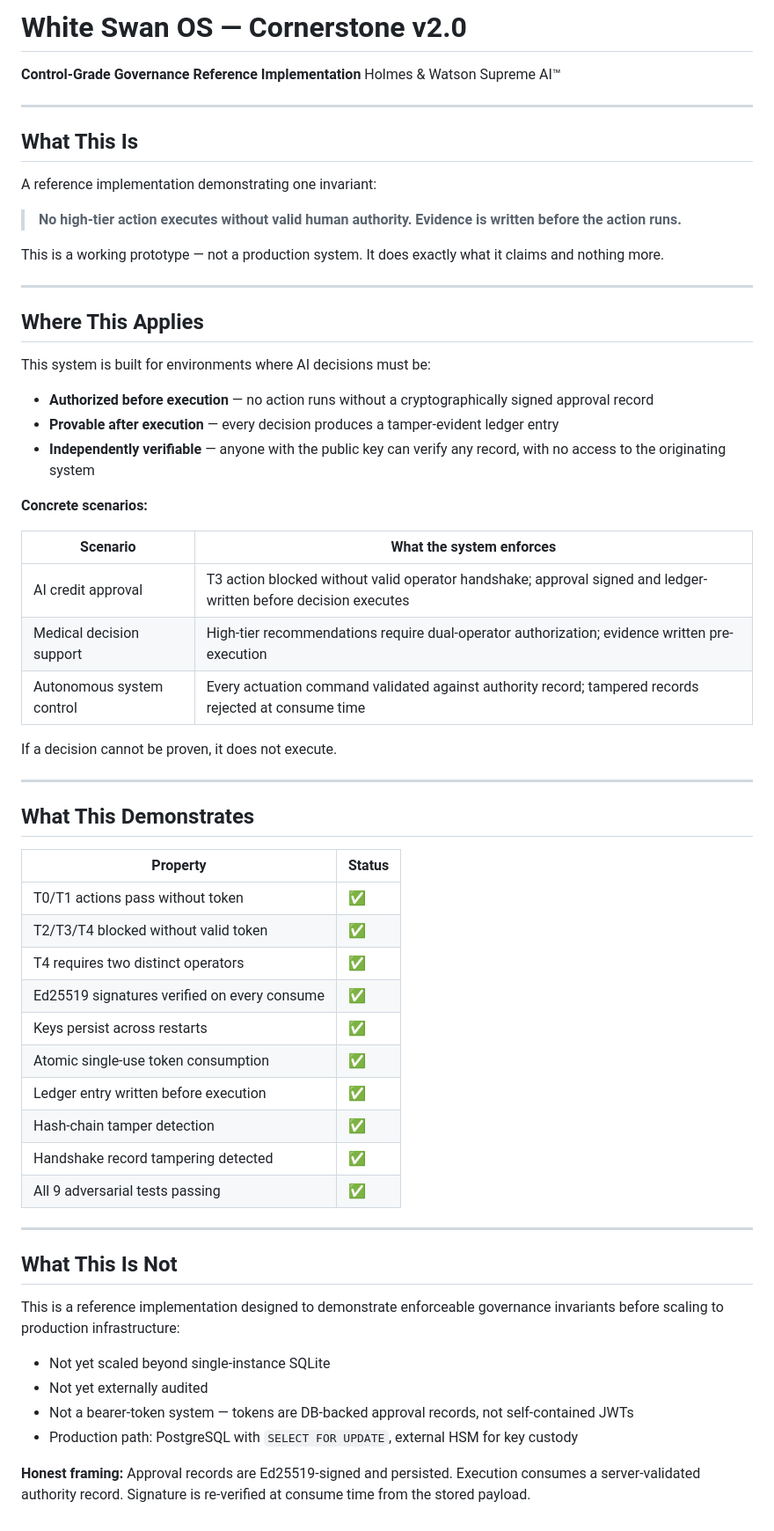
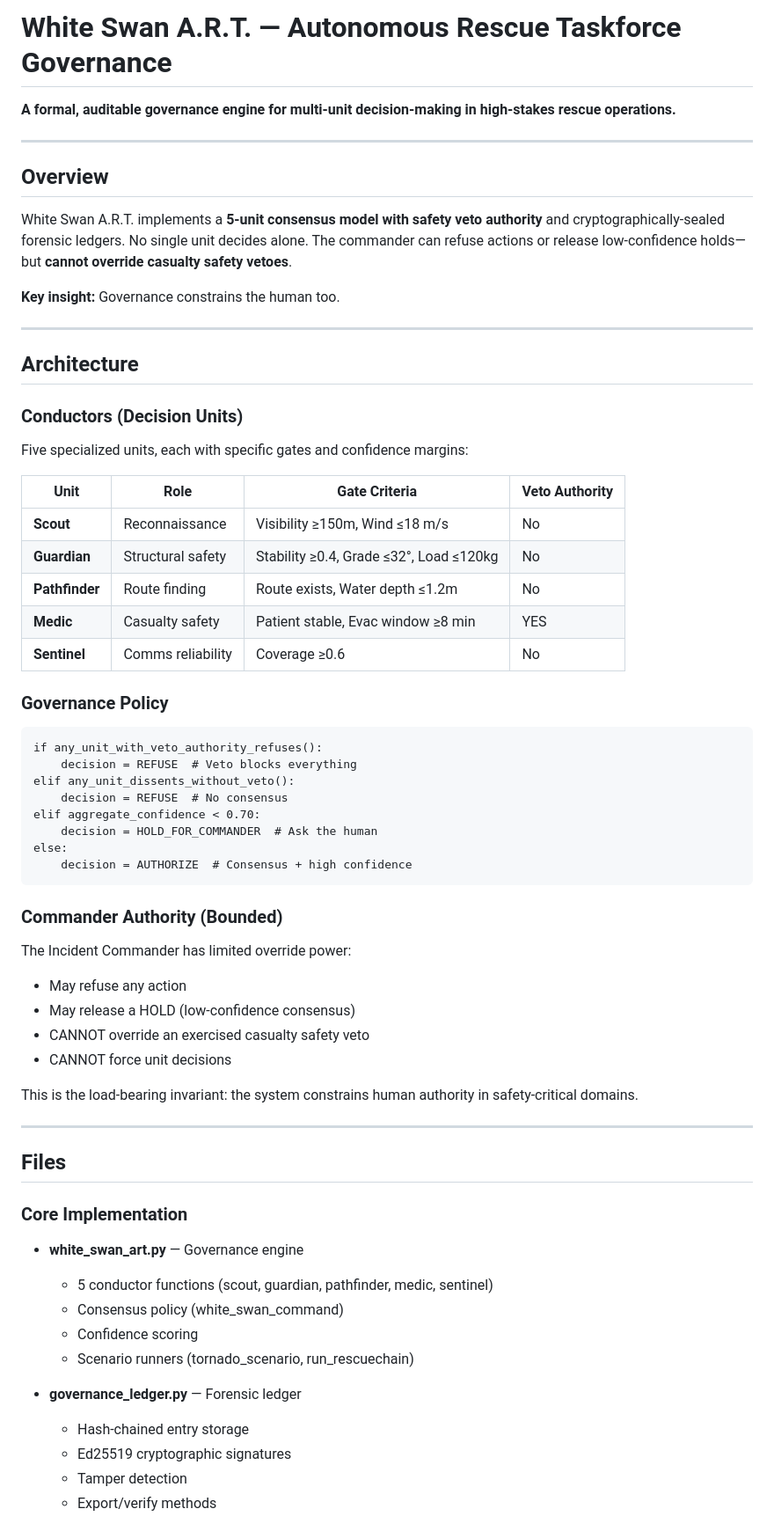
Before and after one commit to jsellars88/H-W-supreme-Ai-, a Markdown page: README.md, the part around one of its changes. Shown at 88% size. Drawn GitHub-style.

Commit message:
Update README with White Swan A.R.T. documentation

````diff
--- a/README.md
+++ b/README.md
@@ -1,65 +1,70 @@
-# White Swan OS — Cornerstone v2.0
+# White Swan A.R.T. — Autonomous Rescue Taskforce Governance
 
-**Control-Grade Governance Reference Implementation**
-Holmes & Watson Supreme AI™
+**A formal, auditable governance engine for multi-unit decision-making in high-stakes rescue operations.**
 
------
+---
 
-## What This Is
+## Overview
 
-A reference implementation demonstrating one invariant:
+White Swan A.R.T. implements a **5-unit consensus model with safety veto authority** and cryptographically-sealed forensic ledgers. No single unit decides alone. The commander can refuse actions or release low-confidence holds—but **cannot override casualty safety vetoes**.
 
-> **No high-tier action executes without valid human authority. Evidence is written before the action runs.**
+**Key insight:** Governance constrains the human too.
 
-This is a working prototype — not a production system. It does exactly what it claims and nothing more.
+---
 
------
+## Architecture
 
-## Where This Applies
+### Conductors (Decision Units)
 
-This system is built for environments where AI decisions must be:
+Five specialized units, each with specific gates and confidence margins:
 
-- **Authorized before execution** — no action runs without a cryptographically signed approval record
-- **Provable after execution** — every decision produces a tamper-evident ledger entry
-- **Independently verifiable** — anyone with the public key can verify any record, with no access to the originating system
+| Unit | Role | Gate Criteria | Veto Authority |
+|------|------|---------------|-----------------|
+| **Scout** | Reconnaissance | Visibility ≥150m, Wind ≤18 m/s | No |
+| **Guardian** | Structural safety | Stability ≥0.4, Grade ≤32°, Load ≤120kg | No |
+| **Pathfinder** | Route finding | Route exists, Water depth ≤1.2m | No |
+| **Medic** | Casualty safety | Patient stable, Evac window ≥8 min | YES |
+| **Sentinel** | Comms reliability | Coverage ≥0.6 | No |
 
-**Concrete scenarios:**
+### Governance Policy
 
-|Scenario                 |What the system enforces                                                                                       |
-|-------------------------|---------------------------------------------------------------------------------------------------------------|
-|AI credit approval       |T3 action blocked without valid operator handshake; approval signed and ledger-written before decision executes|
-|Medical decision support |High-tier recommendations require dual-operator authorization; evidence written pre-execution                  |
-|Autonomous system control|Every actuation command validated against authority record; tampered records rejected at consume time          |
+```
+if any_unit_with_veto_authority_refuses():
+    decision = REFUSE  # Veto blocks everything
+elif any_unit_dissents_without_veto():
+    decision = REFUSE  # No consensus
+elif aggregate_confidence < 0.70:
+    decision = HOLD_FOR_COMMANDER  # Ask the human
+else:
+    decision = AUTHORIZE  # Consensus + high confidence
+```
 
-If a decision cannot be proven, it does not execute.
+### Commander Authority (Bounded)
 
------
+The Incident Commander has limited override power:
 
-## What This Demonstrates
+- May refuse any action
+- May release a HOLD (low-confidence consensus)
+- CANNOT override an exercised casualty safety veto
+- CANNOT force unit decisions
 
-|Property                                    |Status|
-|--------------------------------------------|------|
-|T0/T1 actions pass without token            |✅     |
-|T2/T3/T4 blocked without valid token        |✅     |
-|T4 requires two distinct operators          |✅     |
-|Ed25519 signatures verified on every consume|✅     |
-|Keys persist across restarts                |✅     |
-|Atomic single-use token consumption         |✅     |
-|Ledger entry written before execution       |✅     |
-|Hash-chain tamper detection                 |✅     |
-|Handshake record tampering detected         |✅     |
-|All 9 adversarial tests passing             |✅     |
+This is the load-bearing invariant: the system constrains human authority in safety-critical domains.
 
------
+---
 
-## What This Is Not
+## Files
 
-This is a reference implementation designed to demonstrate enforceable governance invariants before scaling to production infrastructure:
+### Core Implementation
 
-- Not yet scaled beyond single-instance SQLite
-- Not yet externally audited
-- Not a bearer-token system — tokens are DB-backed approval records, not self-contained JWTs
-- Production path: PostgreSQL with `SELECT FOR UPDATE`, external HSM for key custody
+- **white_swan_art.py** — Governance engine
+  - 5 conductor functions (scout, guardian, pathfinder, medic, sentinel)
+  - Consensus policy (white_swan_command)
+  - Confidence scoring
+  - Scenario runners (tornado_scenario, run_rescuechain)
 
-**Honest framing:** Approval records are Ed25519-signed and persisted. Execution consumes a server-validated authority record. Signature is re-verified at consume time from the stored payload.
+- **governance_ledger.py** — Forensic ledger
+  - Hash-chained entry storage
+  - Ed25519 cryptographic signatures
+  - Tamper detection
+  - Export/verify methods
 
````
Also changed, not shown: other parts of README.md (+42 -93 lines).
